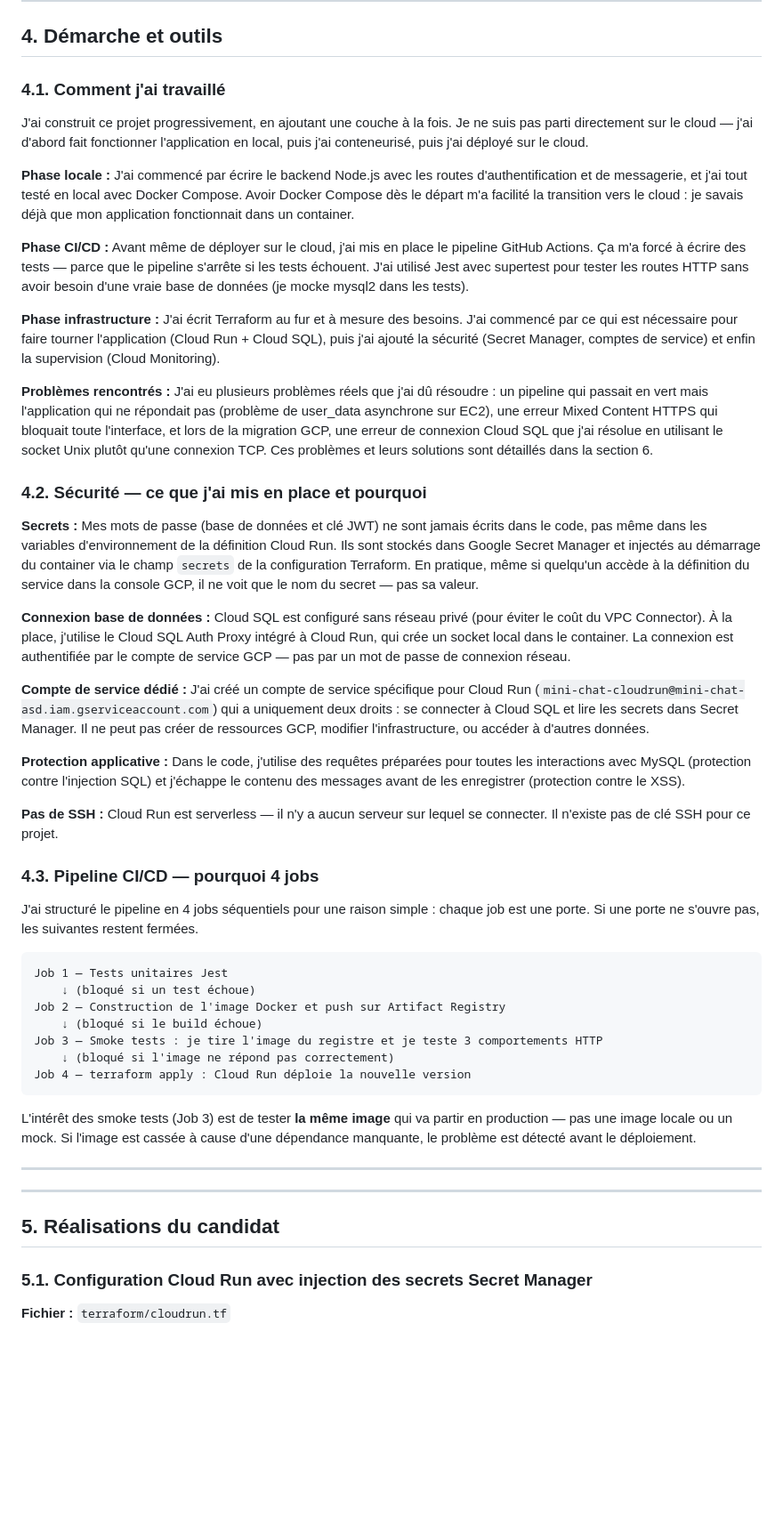
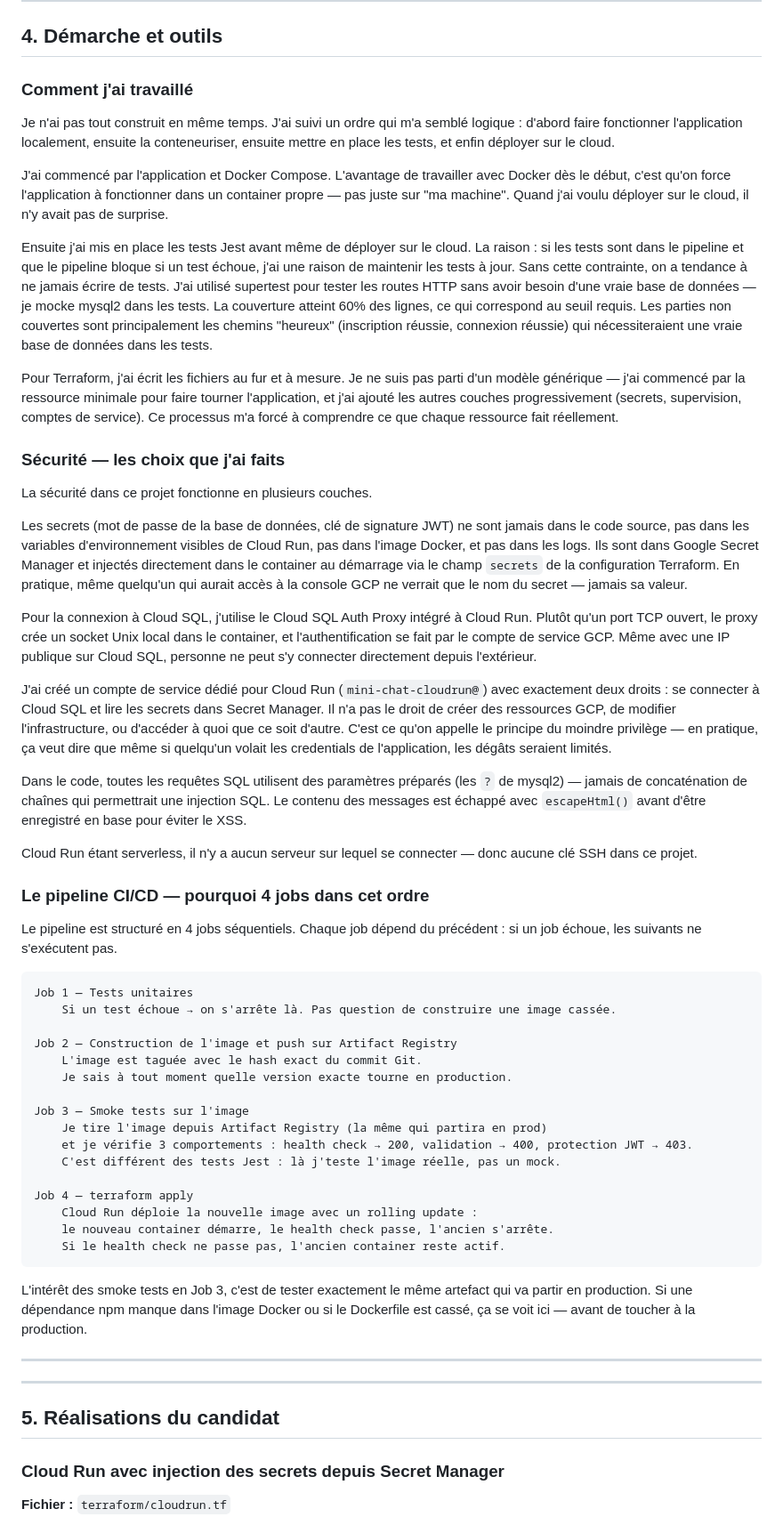
Before and after one commit to babs235/mini-chat, a Markdown page: PROMPT_DOSSIER_PROJET_PDF.md, the part around one of its changes. Shown at 89% size. Drawn GitHub-style; blank space fills up the shorter version.

````diff
--- a/PROMPT_DOSSIER_PROJET_PDF.md
+++ b/PROMPT_DOSSIER_PROJET_PDF.md
@@ -198,45 +183,54 @@ CREATE TABLE messages (
 
 ## 4. Démarche et outils
 
-### 4.1. Comment j'ai travaillé
+### Comment j'ai travaillé
 
-J'ai construit ce projet progressivement, en ajoutant une couche à la fois. Je ne suis pas parti directement sur le cloud — j'ai d'abord fait fonctionner l'application en local, puis j'ai conteneurisé, puis j'ai déployé sur le cloud.
+Je n'ai pas tout construit en même temps. J'ai suivi un ordre qui m'a semblé logique : d'abord faire fonctionner l'application localement, ensuite la conteneuriser, ensuite mettre en place les tests, et enfin déployer sur le cloud.
 
-**Phase locale :** J'ai commencé par écrire le backend Node.js avec les routes d'authentification et de messagerie, et j'ai tout testé en local avec Docker Compose. Avoir Docker Compose dès le départ m'a facilité la transition vers le cloud : je savais déjà que mon application fonctionnait dans un container.
+J'ai commencé par l'application et Docker Compose. L'avantage de travailler avec Docker dès le début, c'est qu'on force l'application à fonctionner dans un container propre — pas juste sur "ma machine". Quand j'ai voulu déployer sur le cloud, il n'y avait pas de surprise.
 
-**Phase CI/CD :** Avant même de déployer sur le cloud, j'ai mis en place le pipeline GitHub Actions. Ça m'a forcé à écrire des tests — parce que le pipeline s'arrête si les tests échouent. J'ai utilisé Jest avec supertest pour tester les routes HTTP sans avoir besoin d'une vraie base de données (je mocke mysql2 dans les tests).
+Ensuite j'ai mis en place les tests Jest avant même de déployer sur le cloud. La raison : si les tests sont dans le pipeline et que le pipeline bloque si un test échoue, j'ai une raison de maintenir les tests à jour. Sans cette contrainte, on a tendance à ne jamais écrire de tests. J'ai utilisé supertest pour tester les routes HTTP sans avoir besoin d'une vraie base de données — je mocke mysql2 dans les tests. La couverture atteint 60% des lignes, ce qui correspond au seuil requis. Les parties non couvertes sont principalement les chemins "heureux" (inscription réussie, connexion réussie) qui nécessiteraient une vraie base de données dans les tests.
 
-**Phase infrastructure :** J'ai écrit Terraform au fur et à mesure des besoins. J'ai commencé par ce qui est nécessaire pour faire tourner l'application (Cloud Run + Cloud SQL), puis j'ai ajouté la sécurité (Secret Manager, comptes de service) et enfin la supervision (Cloud Monitoring).
+Pour Terraform, j'ai écrit les fichiers au fur et à mesure. Je ne suis pas parti d'un modèle générique — j'ai commencé par la ressource minimale pour faire tourner l'application, et j'ai ajouté les autres couches progressivement (secrets, supervision, comptes de service). Ce processus m'a forcé à comprendre ce que chaque ressource fait réellement.
 
-**Problèmes rencontrés :** J'ai eu plusieurs problèmes réels que j'ai dû résoudre : un pipeline qui passait en vert mais l'application qui ne répondait pas (problème de user_data asynchrone sur EC2), une erreur Mixed Content HTTPS qui bloquait toute l'interface, et lors de la migration GCP, une erreur de connexion Cloud SQL que j'ai résolue en utilisant le socket Unix plutôt qu'une connexion TCP. Ces problèmes et leurs solutions sont détaillés dans la section 6.
+### Sécurité — les choix que j'ai faits
 
-### 4.2. Sécurité — ce que j'ai mis en place et pourquoi
+La sécurité dans ce projet fonctionne en plusieurs couches.
 
-**Secrets :** Mes mots de passe (base de données et clé JWT) ne sont jamais écrits dans le code, pas même dans les variables d'environnement de la définition Cloud Run. Ils sont stockés dans Google Secret Manager et injectés au démarrage du container via le champ `secrets` de la configuration Terraform. En pratique, même si quelqu'un accède à la définition du service dans la console GCP, il ne voit que le nom du secret — pas sa valeur.
+Les secrets (mot de passe de la base de données, clé de signature JWT) ne sont jamais dans le code source, pas dans les variables d'environnement visibles de Cloud Run, pas dans l'image Docker, et pas dans les logs. Ils sont dans Google Secret Manager et injectés directement dans le container au démarrage via le champ `secrets` de la configuration Terraform. En pratique, même quelqu'un qui aurait accès à la console GCP ne verrait que le nom du secret — jamais sa valeur.
 
-**Connexion base de données :** Cloud SQL est configuré sans réseau privé (pour éviter le coût du VPC Connector). À la place, j'utilise le Cloud SQL Auth Proxy intégré à Cloud Run, qui crée un socket local dans le container. La connexion est authentifiée par le compte de service GCP — pas par un mot de passe de connexion réseau.
+Pour la connexion à Cloud SQL, j'utilise le Cloud SQL Auth Proxy intégré à Cloud Run. Plutôt qu'un port TCP ouvert, le proxy crée un socket Unix local dans le container, et l'authentification se fait par le compte de service GCP. Même avec une IP publique sur Cloud SQL, personne ne peut s'y connecter directement depuis l'extérieur.
 
-**Compte de service dédié :** J'ai créé un compte de service spécifique pour Cloud Run (`mini-chat-cloudrun@mini-chat-asd.iam.gserviceaccount.com`) qui a uniquement deux droits : se connecter à Cloud SQL et lire les secrets dans Secret Manager. Il ne peut pas créer de ressources GCP, modifier l'infrastructure, ou accéder à d'autres données.
+J'ai créé un compte de service dédié pour Cloud Run (`mini-chat-cloudrun@`) avec exactement deux droits : se connecter à Cloud SQL et lire les secrets dans Secret Manager. Il n'a pas le droit de créer des ressources GCP, de modifier l'infrastructure, ou d'accéder à quoi que ce soit d'autre. C'est ce qu'on appelle le principe du moindre privilège — en pratique, ça veut dire que même si quelqu'un volait les credentials de l'application, les dégâts seraient limités.
 
-**Protection applicative :** Dans le code, j'utilise des requêtes préparées pour toutes les interactions avec MySQL (protection contre l'injection SQL) et j'échappe le contenu des messages avant de les enregistrer (protection contre le XSS).
+Dans le code, toutes les requêtes SQL utilisent des paramètres préparés (les `?` de mysql2) — jamais de concaténation de chaînes qui permettrait une injection SQL. Le contenu des messages est échappé avec `escapeHtml()` avant d'être enregistré en base pour éviter le XSS.
 
-**Pas de SSH :** Cloud Run est serverless — il n'y a aucun serveur sur lequel se connecter. Il n'existe pas de clé SSH pour ce projet.
+Cloud Run étant serverless, il n'y a aucun serveur sur lequel se connecter — donc aucune clé SSH dans ce projet.
 
-### 4.3. Pipeline CI/CD — pourquoi 4 jobs
+### Le pipeline CI/CD — pourquoi 4 jobs dans cet ordre
 
-J'ai structuré le pipeline en 4 jobs séquentiels pour une raison simple : chaque job est une porte. Si une porte ne s'ouvre pas, les suivantes restent fermées.
+Le pipeline est structuré en 4 jobs séquentiels. Chaque job dépend du précédent : si un job échoue, les suivants ne s'exécutent pas.
 
 ```
-Job 1 — Tests unitaires Jest
-    ↓ (bloqué si un test échoue)
-Job 2 — Construction de l'image Docker et push sur Artifact Registry
-    ↓ (bloqué si le build échoue)
-Job 3 — Smoke tests : je tire l'image du registre et je teste 3 comportements HTTP
-    ↓ (bloqué si l'image ne répond pas correctement)
-Job 4 — terraform apply : Cloud Run déploie la nouvelle version
+Job 1 — Tests unitaires
+    Si un test échoue → on s'arrête là. Pas question de construire une image cassée.
+
+Job 2 — Construction de l'image et push sur Artifact Registry
+    L'image est taguée avec le hash exact du commit Git.
+    Je sais à tout moment quelle version exacte tourne en production.
+
+Job 3 — Smoke tests sur l'image
+    Je tire l'image depuis Artifact Registry (la même qui partira en prod)
+    et je vérifie 3 comportements : health check → 200, validation → 400, protection JWT → 403.
+    C'est différent des tests Jest : là j'teste l'image réelle, pas un mock.
+
+Job 4 — terraform apply
+    Cloud Run déploie la nouvelle image avec un rolling update :
+    le nouveau container démarre, le health check passe, l'ancien s'arrête.
+    Si le health check ne passe pas, l'ancien container reste actif.
 ```
 
-L'intérêt des smoke tests (Job 3) est de tester **la même image** qui va partir en production — pas une image locale ou un mock. Si l'image est cassée à cause d'une dépendance manquante, le problème est détecté avant le déploiement.
+L'intérêt des smoke tests en Job 3, c'est de tester exactement le même artefact qui va partir en production. Si une dépendance npm manque dans l'image Docker ou si le Dockerfile est cassé, ça se voit ici — avant de toucher à la production.
 
 ---
 
@@ -244,7 +238,7 @@ L'intérêt des smoke tests (Job 3) est de tester **la même image** qui va part
 
 ## 5. Réalisations du candidat
 
-### 5.1. Configuration Cloud Run avec injection des secrets Secret Manager
+### Cloud Run avec injection des secrets depuis Secret Manager
 
 **Fichier :** `terraform/cloudrun.tf`
 
````
Also changed, not shown: other parts of PROMPT_DOSSIER_PROJET_PDF.md (+173 -185 lines).
